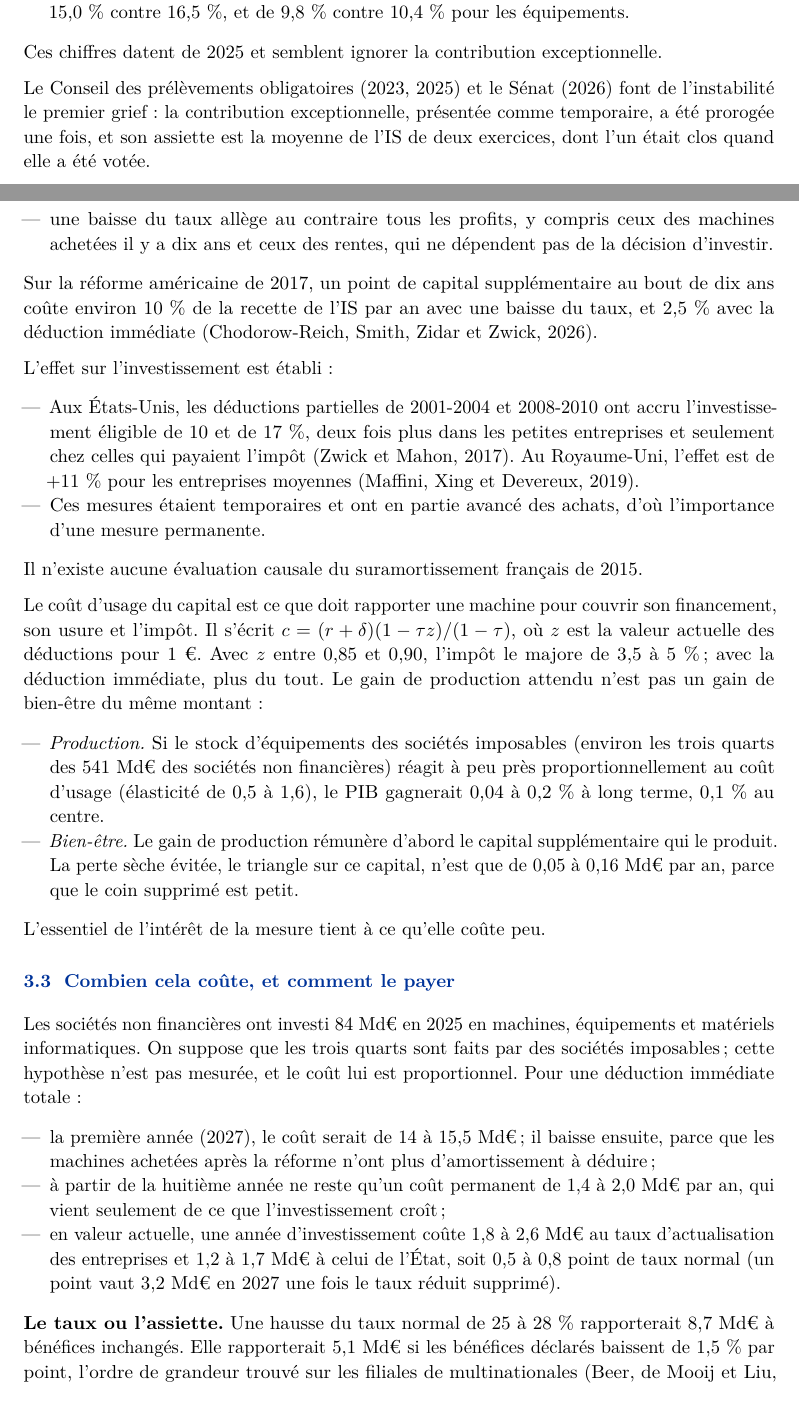
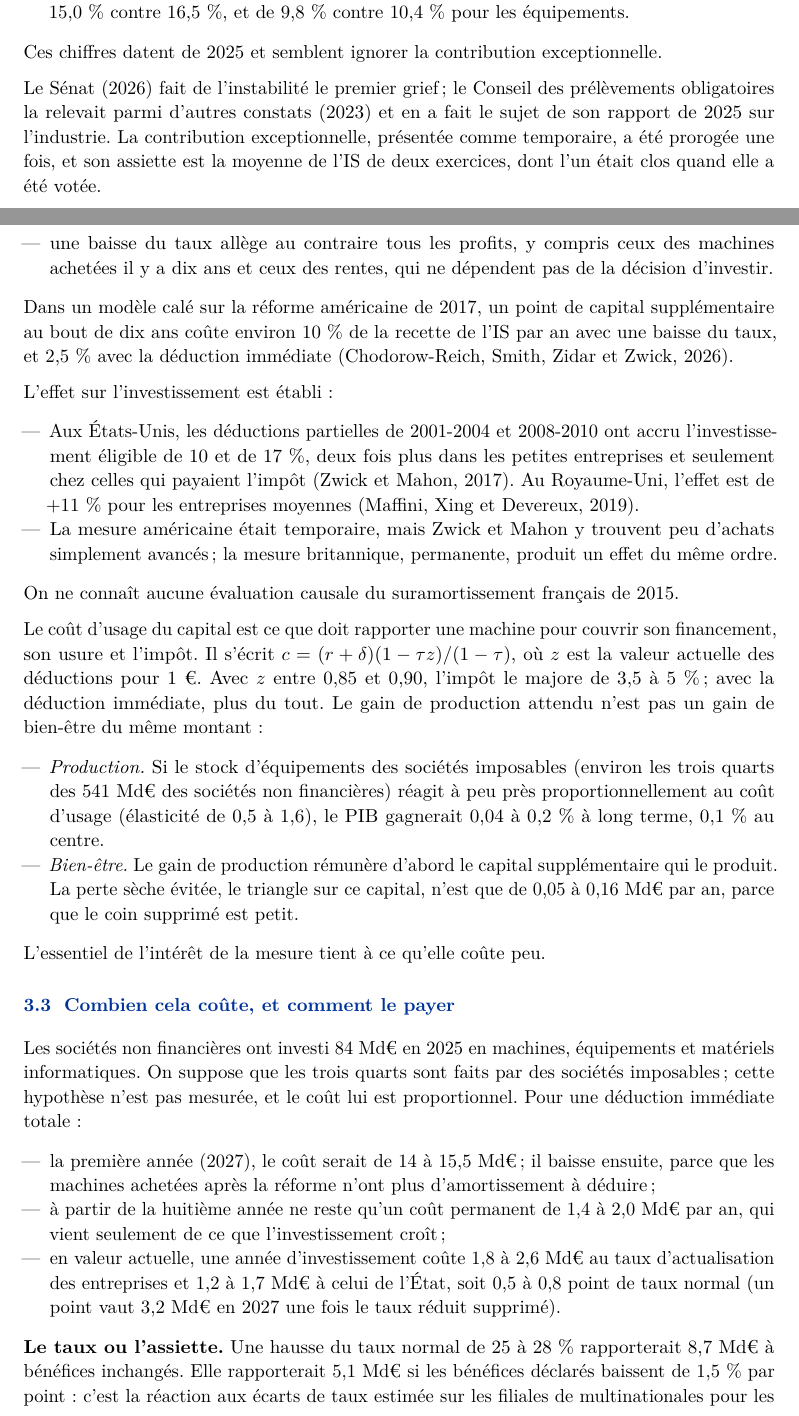
Before and after one commit to colinbaget-a11y/Projets-annexes, a LaTeX document (fiscalite/synthese/note-reforme-fiscale.tex, which reads fiscalite/synthese/parties/is.tex): two parts of pages 16 and 17 of 25, joined at a grey line, cut so that both start at the same text. Compiled offline with pdfLaTeX.

Commit message:
Vérification de la littérature en cours (IS)
Co-Authored-By: Claude Opus 5.5 <noreply@anthropic.com>
Claude-Session: https://claude.ai/code/session_01SW7mKrk2bK8EYwjJ4TJnMY

```diff
--- a/fiscalite/synthese/parties/is.tex
+++ b/fiscalite/synthese/parties/is.tex
@@ -26,9 +26,10 @@ prix en valeur actuelle, contre 86~\% en moyenne. Les taux effectifs de l'OCDE v
 \end{itemize}
 Ces chiffres datent de 2025 et semblent ignorer la contribution exceptionnelle.
 
-Le Conseil des prélèvements obligatoires (2023, 2025) et le Sénat (2026) font de l'instabilité le premier
-grief : la contribution exceptionnelle, présentée comme temporaire, a été prorogée une fois, et son assiette
-est la moyenne de l'IS de deux exercices, dont l'un était clos quand elle a été votée.
+Le Sénat (2026) fait de l'instabilité le premier grief ; le Conseil des prélèvements obligatoires la relevait
+parmi d'autres constats (2023) et en a fait le sujet de son rapport de 2025 sur l'industrie. La contribution
+exceptionnelle, présentée comme temporaire, a été prorogée une fois, et son assiette est la moyenne de l'IS
+de deux exercices, dont l'un était clos quand elle a été votée.
 
 \subsection{Déduire l'investissement plutôt que baisser le taux}
 
@@ -47,7 +48,8 @@ installé ;
 \item une baisse du taux allège au contraire tous les profits, y compris ceux des machines achetées il y a
 dix ans et ceux des rentes, qui ne dépendent pas de la décision d'investir.
 \end{itemize}
-Sur la réforme américaine de 2017, un point de capital supplémentaire au bout de dix ans coûte environ 10~\%
+Dans un modèle calé sur la réforme américaine de 2017, un point de capital supplémentaire au bout de dix ans
+coûte environ 10~\%
 de la recette de l'IS par an avec une baisse du taux, et 2,5~\% avec la déduction immédiate
 (Chodorow-Reich, Smith, Zidar et Zwick, 2026).
 
@@ -57,10 +59,10 @@ L'effet sur l'investissement est établi :
 éligible de 10 et de 17~\%, deux fois plus dans les petites entreprises et seulement chez celles qui payaient
 l'impôt (Zwick et Mahon, 2017). Au Royaume-Uni, l'effet est de +11~\% pour les entreprises moyennes
 (Maffini, Xing et Devereux, 2019).
-\item Ces mesures étaient temporaires et ont en partie avancé des achats, d'où l'importance d'une mesure
-permanente.
+\item La mesure américaine était temporaire, mais Zwick et Mahon y trouvent peu d'achats simplement avancés ;
+la mesure britannique, permanente, produit un effet du même ordre.
 \end{itemize}
-Il n'existe aucune évaluation causale du suramortissement français de 2015.
+On ne connaît aucune évaluation causale du suramortissement français de 2015.
 
 Le coût d'usage du capital est ce que doit rapporter une machine pour couvrir son financement, son usure et
 l'impôt. Il s'écrit $c = (r+\delta)(1-\tau z)/(1-\tau)$, où $z$ est la valeur actuelle des déductions pour
@@ -112,9 +114,10 @@ Contribution exceptionnelle & s'éteint (référence) : $-$7 par rapport à 2026
 \end{table}
 
 \textbf{Le taux ou l'assiette.} Une hausse du taux normal de 25 à 28~\% rapporterait 8,7~Md€ à bénéfices
-inchangés. Elle rapporterait 5,1~Md€ si les bénéfices déclarés baissent de 1,5~\% par point, l'ordre de
-grandeur trouvé sur les filiales de multinationales (Beer, de Mooij et Liu, 2020). L'objection n'est pas son
-montant, mais ce qu'elle frappe :
+inchangés. Elle rapporterait 5,1~Md€ si les bénéfices déclarés baissent de 1,5~\% par point : c'est la
+réaction aux écarts de taux estimée sur les filiales de multinationales pour les années récentes, 1~\% en
+moyenne sur la littérature (Beer, de Mooij et Liu, 2020), appliquée ici à tous les bénéfices. L'objection
+n'est pas son montant, mais ce qu'elle frappe :
 \begin{itemize}\setlength{\itemsep}{0pt}
 \item la déduction immédiate cesse d'imposer le rendement normal des investissements nouveaux, alors que le
 taux porte d'abord sur les profits exceptionnels, qui sont aussi les plus mobiles ;
```
Also changed, not shown: fiscalite/synthese/parties/pfu.tex (+6 -5 lines), fiscalite/synthese/parties/is.tex (11 more changed lines).
